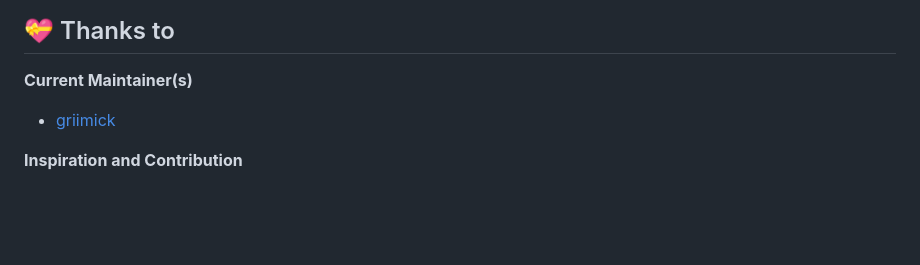
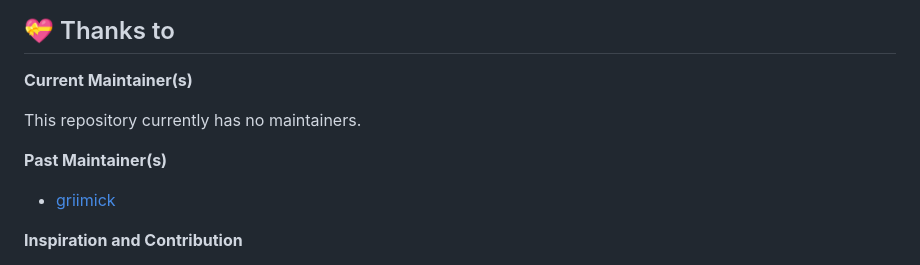
Before and after one commit to catppuccin/codemirror, a Markdown page: README.md, the part around the change. Drawn GitHub-style; blank space fills up the shorter version.

Commit message:
docs(README): update maintainers (#6)

```diff
--- a/README.md
+++ b/README.md
@@ -66,6 +66,10 @@ Check out the [demo](demo) for reference.
 
 **Current Maintainer(s)**
 
+This repository currently has no maintainers.
+
+**Past Maintainer(s)**
+
 -   [griimick](https://github.com/griimick)
 
 **Inspiration and Contribution**
```
